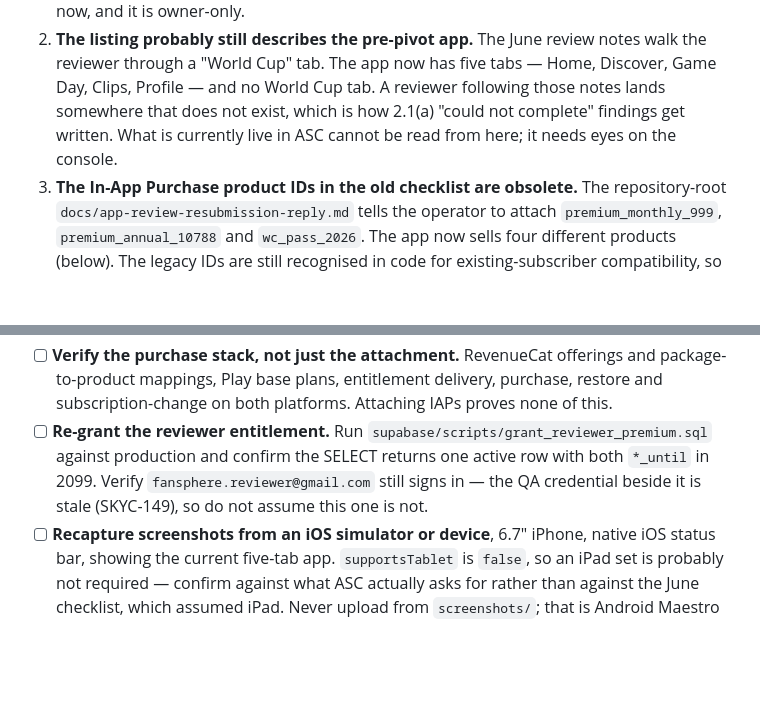
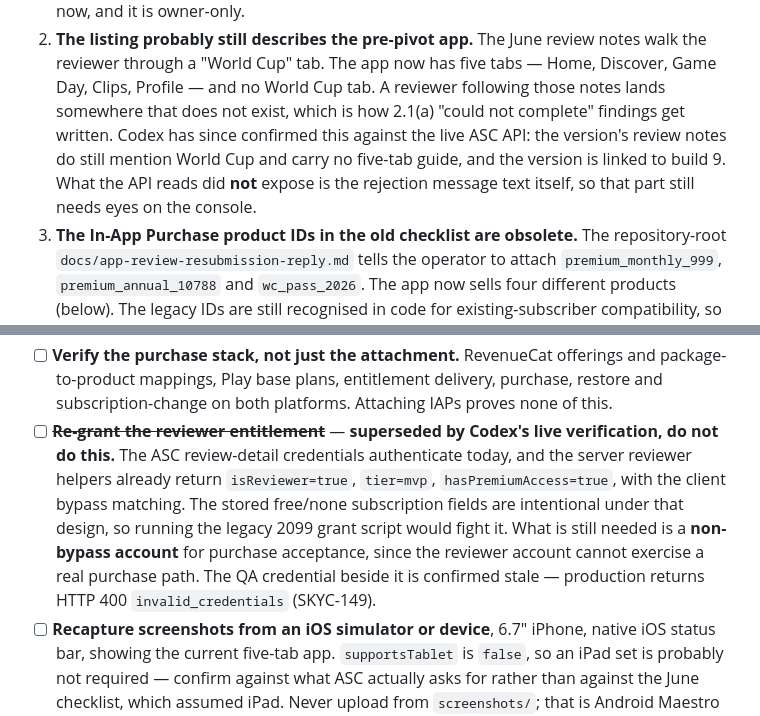
Before and after one commit to Mustattie/Fan_Wave, a Markdown page: fan-wave-app/docs/release-submission-readiness-2026-10-27.md, 2 parts joined by grey strips. Rendered like a GitHub page; blank space fills up the shorter version.

```diff
--- a/fan-wave-app/docs/release-submission-readiness-2026-10-27.md
+++ b/fan-wave-app/docs/release-submission-readiness-2026-10-27.md
@@ -25,8 +25,11 @@ further away than that, and no build shortens it:
    notes walk the reviewer through a "World Cup" tab. The app now has five
    tabs — Home, Discover, Game Day, Clips, Profile — and no World Cup tab. A
    reviewer following those notes lands somewhere that does not exist, which
-   is how 2.1(a) "could not complete" findings get written. What is currently
-   live in ASC cannot be read from here; it needs eyes on the console.
+   is how 2.1(a) "could not complete" findings get written. Codex has since
+   confirmed this against the live ASC API: the version's review notes do
+   still mention World Cup and carry no five-tab guide, and the version is
+   linked to build 9. What the API reads did **not** expose is the rejection
+   message text itself, so that part still needs eyes on the console.
 3. **The In-App Purchase product IDs in the old checklist are obsolete.** The
    repository-root `docs/app-review-resubmission-reply.md` tells the operator
    to attach `premium_monthly_999`, `premium_annual_10788` and `wc_pass_2026`.
@@ -212,11 +215,16 @@ Each of these is a guideline Apple has already cited against this app.
       offerings and package-to-product mappings, Play base plans, entitlement
       delivery, purchase, restore and subscription-change on both platforms.
       Attaching IAPs proves none of this.
-- [ ] **Re-grant the reviewer entitlement.** Run
-      `supabase/scripts/grant_reviewer_premium.sql` against production and
-      confirm the SELECT returns one active row with both `*_until` in 2099.
-      Verify `fansphere.reviewer@gmail.com` still signs in — the QA credential
-      beside it is stale (SKYC-149), so do not assume this one is not.
+- [ ] ~~**Re-grant the reviewer entitlement**~~ — **superseded by Codex's live
+      verification, do not do this.** The ASC review-detail credentials
+      authenticate today, and the server reviewer helpers already return
+      `isReviewer=true`, `tier=mvp`, `hasPremiumAccess=true`, with the client
+      bypass matching. The stored free/none subscription fields are
+      intentional under that design, so running the legacy 2099 grant script
+      would fight it. What is still needed is a **non-bypass account** for
+      purchase acceptance, since the reviewer account cannot exercise a real
+      purchase path. The QA credential beside it is confirmed stale —
+      production returns HTTP 400 `invalid_credentials` (SKYC-149).
 - [ ] **Recapture screenshots from an iOS simulator or device**, 6.7" iPhone,
       native iOS status bar, showing the current five-tab app. `supportsTablet`
       is `false`, so an iPad set is probably not required — confirm against
```
Also changed, not shown: other parts of fan-wave-app/docs/release-submission-readiness-2026-10-27.md (+61 -0 lines).
